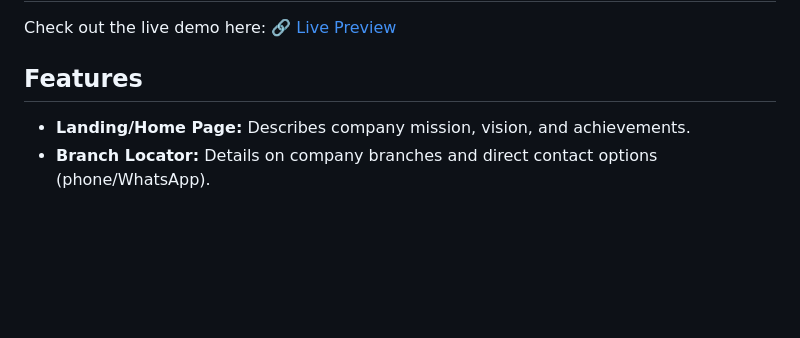
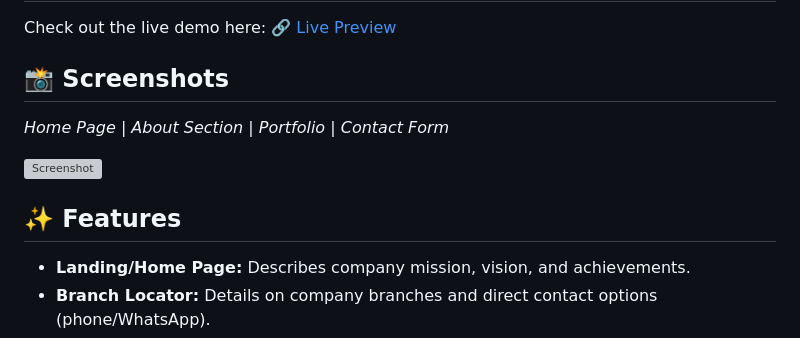
Before and after one commit to TareqAlKushari/Company-Website, a Markdown page: README.md, the part around one of its changes. Drawn GitHub-style; blank space fills up the shorter version; grey boxes are pictures that could not be loaded.

```diff
--- a/README.md
+++ b/README.md
@@ -10,7 +12,13 @@ This repository contains the official website for **Al-Zain for Contracting and
 
 Check out the live demo here: 🔗 [Live Preview](https://tareqalkushari.github.io/Company-Website/)
 
-## Features
+## 📸 Screenshots
+
+*Home Page | About Section | Portfolio | Contact Form*
+
+![Screenshot](assets/img/screenshot1.png)
+
+## ✨ Features
 
 - **Landing/Home Page:** Describes company mission, vision, and achievements.
 - **Branch Locator:** Details on company branches and direct contact options (phone/WhatsApp).
```
Also changed, not shown: other parts of README.md (+49 -6 lines).
